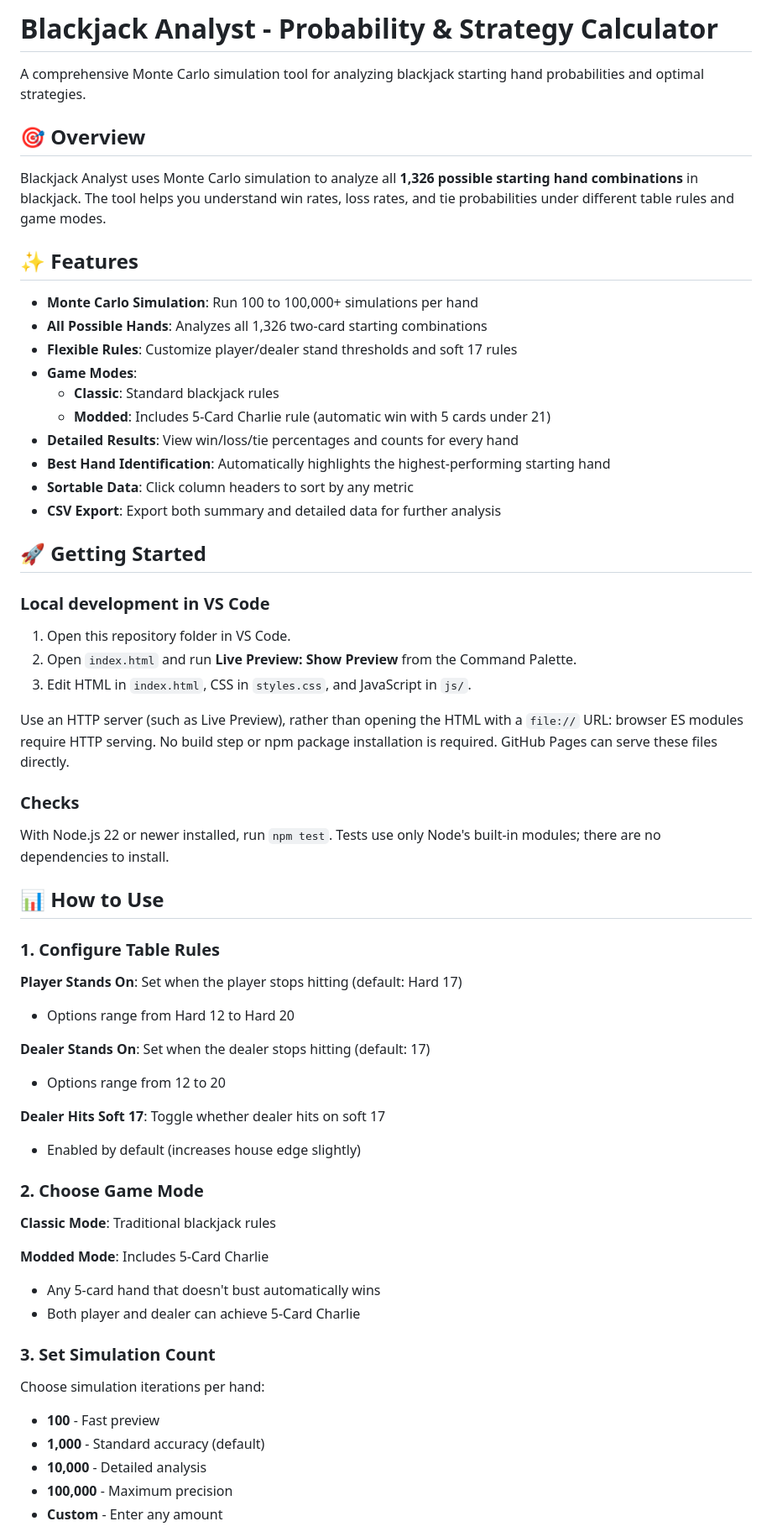
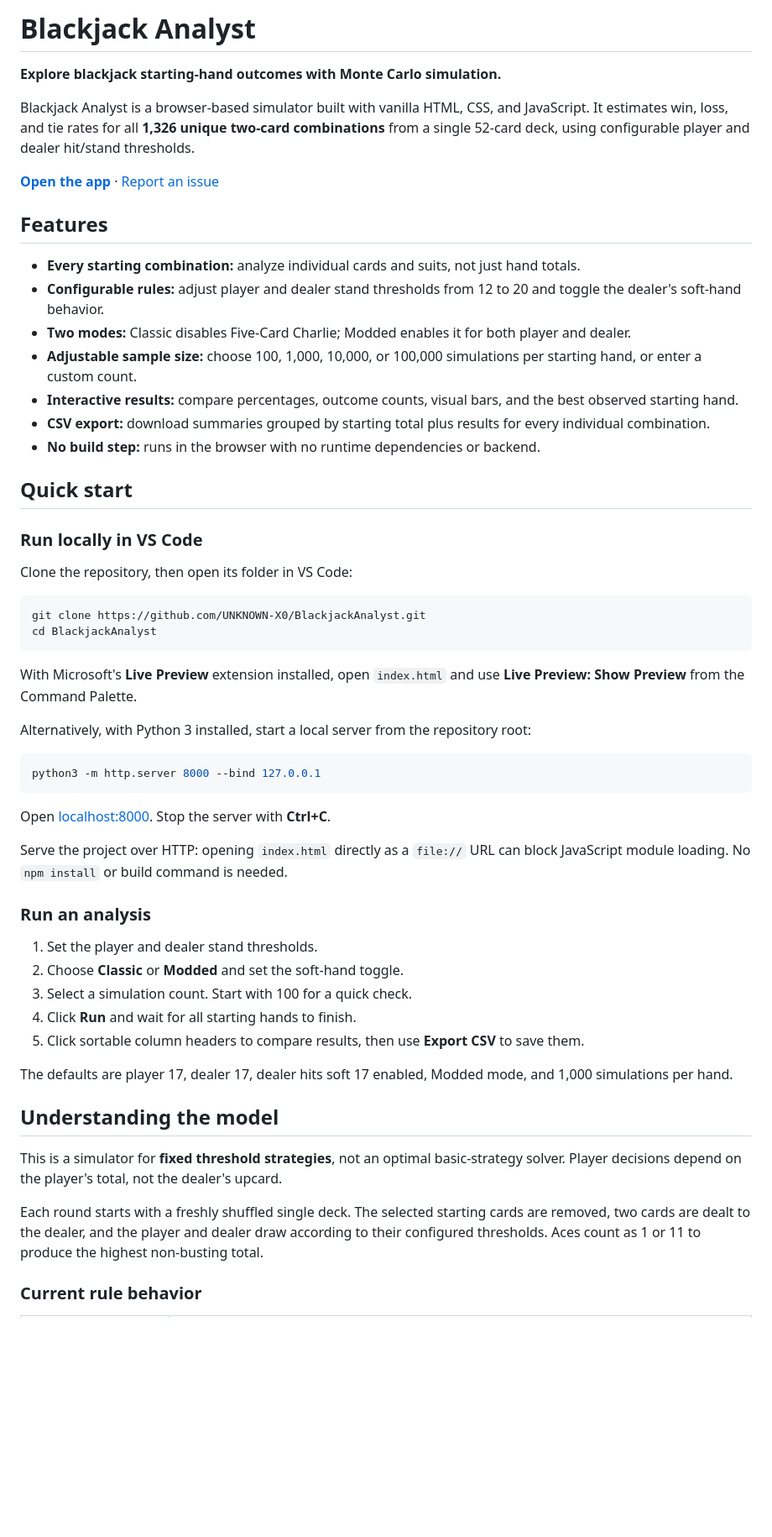
Before and after one commit to UNKNOWN-X0/BlackjackAnalyst, a Markdown page: README.md, the part around one of its changes. Shown at 84% size. GitHub-like rendering; blank space fills up the shorter version.

Commit message:
docs: clarify simulator behavior and improve project guide

````diff
--- a/README.md
+++ b/README.md
@@ -1,68 +1,59 @@
-# Blackjack Analyst - Probability & Strategy Calculator
+# Blackjack Analyst
 
-A comprehensive Monte Carlo simulation tool for analyzing blackjack starting hand probabilities and optimal strategies.
+**Explore blackjack starting-hand outcomes with Monte Carlo simulation.**
 
-## 🎯 Overview
+Blackjack Analyst is a browser-based simulator built with vanilla HTML, CSS, and JavaScript. It estimates win, loss, and tie rates for all **1,326 unique two-card combinations** from a single 52-card deck, using configurable player and dealer hit/stand thresholds.
 
-Blackjack Analyst uses Monte Carlo simulation to analyze all **1,326 possible starting hand combinations** in blackjack. The tool helps you understand win rates, loss rates, and tie probabilities under different table rules and game modes.
+[**Open the app**](https://unknown-x0.github.io/BlackjackAnalyst/) · [Report an issue](https://github.com/UNKNOWN-X0/BlackjackAnalyst/issues)
 
-## ✨ Features
+## Features
 
-- **Monte Carlo Simulation**: Run 100 to 100,000+ simulations per hand
-- **All Possible Hands**: Analyzes all 1,326 two-card starting combinations
-- **Flexible Rules**: Customize player/dealer stand thresholds and soft 17 rules
-- **Game Modes**:
-  - **Classic**: Standard blackjack rules
-  - **Modded**: Includes 5-Card Charlie rule (automatic win with 5 cards under 21)
-- **Detailed Results**: View win/loss/tie percentages and counts for every hand
-- **Best Hand Identification**: Automatically highlights the highest-performing starting hand
-- **Sortable Data**: Click column headers to sort by any metric
-- **CSV Export**: Export both summary and detailed data for further analysis
+- **Every starting combination:** analyze individual cards and suits, not just hand totals.
+- **Configurable rules:** adjust player and dealer stand thresholds from 12 to 20 and toggle the dealer's soft-hand behavior.
+- **Two modes:** Classic disables Five-Card Charlie; Modded enables it for both player and dealer.
+- **Adjustable sample size:** choose 100, 1,000, 10,000, or 100,000 simulations per starting hand, or enter a custom count.
+- **Interactive results:** compare percentages, outcome counts, visual bars, and the best observed starting hand.
+- **CSV export:** download summaries grouped by starting total plus results for every individual combination.
+- **No build step:** runs in the browser with no runtime dependencies or backend.
 
-## 🚀 Getting Started
+## Quick start
 
-### Local development in VS Code
+### Run locally in VS Code
 
-1. Open this repository folder in VS Code.
-2. Open `index.html` and run **Live Preview: Show Preview** from the Command Palette.
-3. Edit HTML in `index.html`, CSS in `styles.css`, and JavaScript in `js/`.
+Clone the repository, then open its folder in VS Code:
 
-Use an HTTP server (such as Live Preview), rather than opening the HTML with a
-`file://` URL: browser ES modules require HTTP serving. No build step or npm
-package installation is required. GitHub Pages can serve these files directly.
+```sh
+git clone https://github.com/UNKNOWN-X0/BlackjackAnalyst.git
+cd BlackjackAnalyst
+```
 
-### Checks
+With Microsoft's **Live Preview** extension installed, open `index.html` and use **Live Preview: Show Preview** from the Command Palette.
 
-With Node.js 22 or newer installed, run `npm test`. Tests use only Node's built-in
-modules; there are no dependencies to install.
+Alternatively, with Python 3 installed, start a local server from the repository root:
 
-## 📊 How to Use
+```sh
+python3 -m http.server 8000 --bind 127.0.0.1
+```
 
-### 1. Configure Table Rules
+Open [localhost:8000](http://localhost:8000). Stop the server with **Ctrl+C**.
 
-**Player Stands On**: Set when the player stops hitting (default: Hard 17)
-- Options range from Hard 12 to Hard 20
+Serve the project over HTTP: opening `index.html` directly as a `file://` URL can block JavaScript module loading. No `npm install` or build command is needed.
 
-**Dealer Stands On**: Set when the dealer stops hitting (default: 17)
-- Options range from 12 to 20
+### Run an analysis
 
-**Dealer Hits Soft 17**: Toggle whether dealer hits on soft 17
-- Enabled by default (increases house edge slightly)
+1. Set the player and dealer stand thresholds.
+2. Choose **Classic** or **Modded** and set the soft-hand toggle.
+3. Select a simulation count. Start with 100 for a quick check.
+4. Click **Run** and wait for all starting hands to finish.
+5. Click sortable column headers to compare results, then use **Export CSV** to save them.
 
-### 2. Choose Game Mode
+The defaults are player 17, dealer 17, dealer hits soft 17 enabled, Modded mode, and 1,000 simulations per hand.
 
-**Classic Mode**: Traditional blackjack rules
+## Understanding the model
 
-**Modded Mode**: Includes 5-Card Charlie
-- Any 5-card hand that doesn't bust automatically wins
-- Both player and dealer can achieve 5-Card Charlie
+This is a simulator for **fixed threshold strategies**, not an optimal basic-strategy solver. Player decisions depend on the player's total, not the dealer's upcard.
 
-### 3. Set Simulation Count
+Each round starts with a freshly shuffled single deck. The selected starting cards are removed, two cards are dealt to the dealer, and the player and dealer draw according to their configured thresholds. Aces count as 1 or 11 to produce the highest non-busting total.
 
-Choose simulation iterations per hand:
-- **100** - Fast preview
-- **1,000** - Standard accuracy (default)
-- **10,000** - Detailed analysis
-- **100,000** - Maximum precision
-- **Custom** - Enter any amount
+### Current rule behavior
 
````
Also changed, not shown: other parts of README.md (+47 -162 lines).
